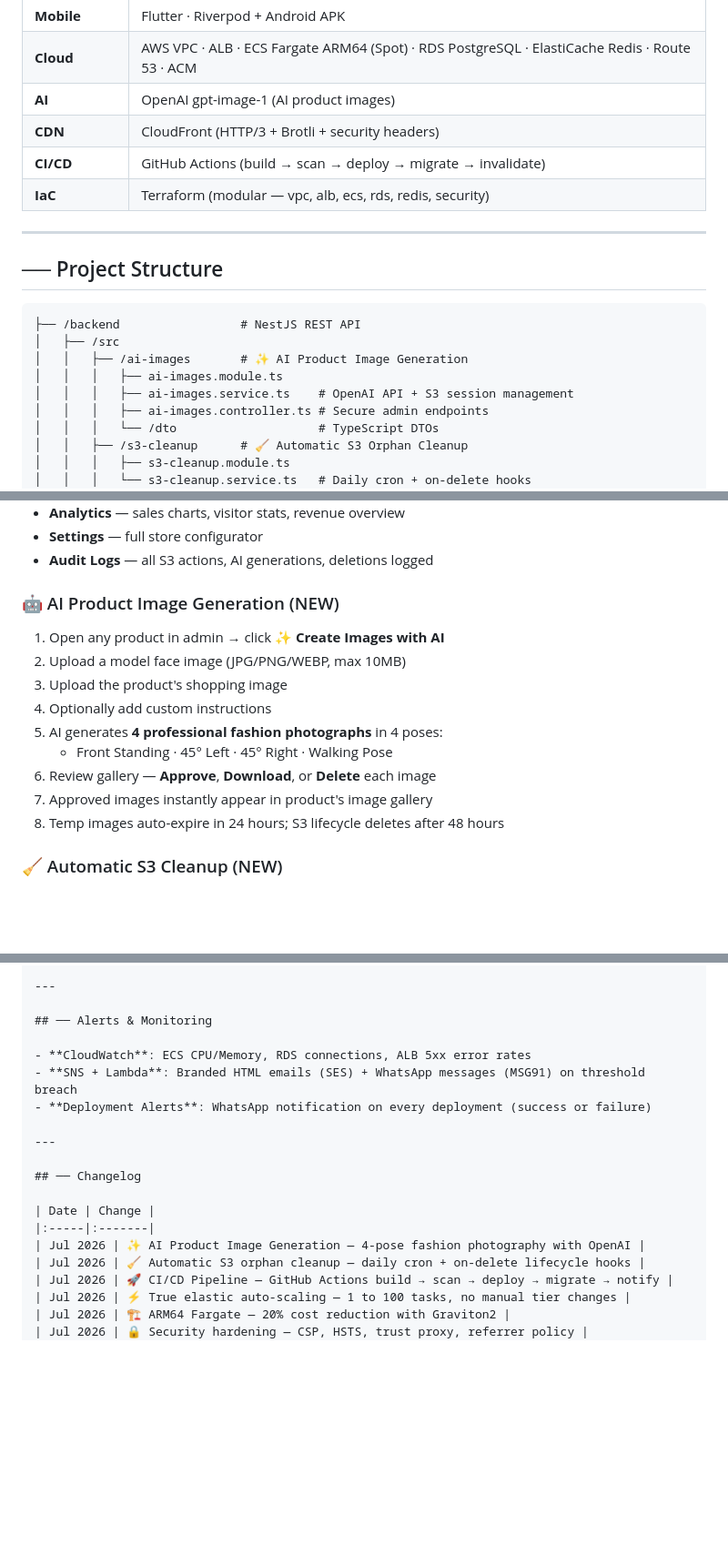
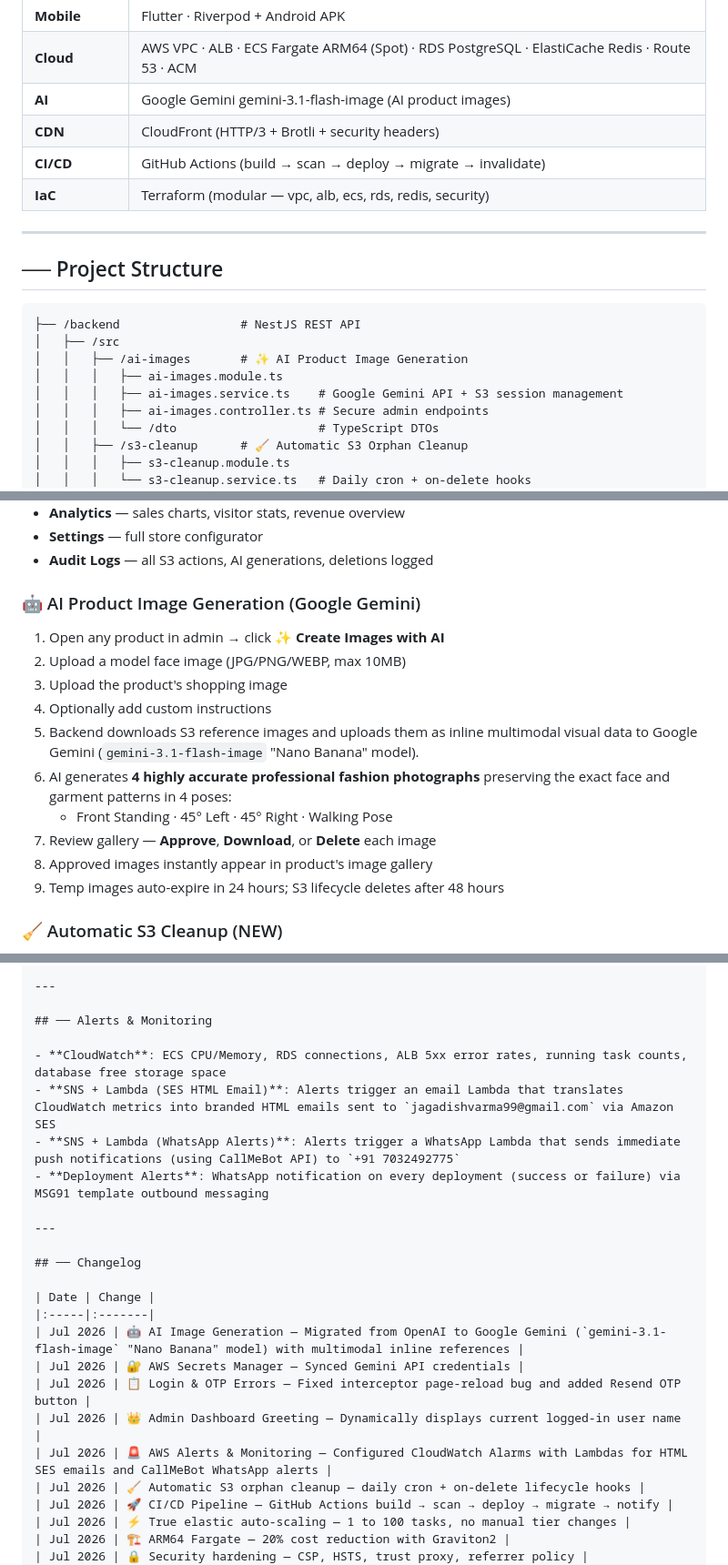
Before and after one commit to Jagadish2536/anjali-alankaram, a Markdown page: README.md, 3 parts joined by grey strips. Shown at 91% size. Drawn GitHub-style; blank space fills up the shorter version.

Commit message:
docs: update README with login fixes, Gemini image generator, and AWS CloudWatch alerting details

```diff
--- a/README.md
+++ b/README.md
@@ -69,7 +69,7 @@ graph TB
 | **Frontend** | Next.js 14 (App Router) · TailwindCSS · Zustand |
 | **Mobile** | Flutter · Riverpod + Android APK |
 | **Cloud** | AWS VPC · ALB · ECS Fargate ARM64 (Spot) · RDS PostgreSQL · ElastiCache Redis · Route 53 · ACM |
-| **AI** | OpenAI gpt-image-1 (AI product images) |
+| **AI** | Google Gemini gemini-3.1-flash-image (AI product images) |
 | **CDN** | CloudFront (HTTP/3 + Brotli + security headers) |
 | **CI/CD** | GitHub Actions (build → scan → deploy → migrate → invalidate) |
 | **IaC** | Terraform (modular — vpc, alb, ecs, rds, redis, security) |
@@ -83,7 +83,7 @@ graph TB
 │   ├── /src
 │   │   ├── /ai-images       # ✨ AI Product Image Generation
 │   │   │   ├── ai-images.module.ts
-│   │   │   ├── ai-images.service.ts    # OpenAI API + S3 session management
+│   │   │   ├── ai-images.service.ts    # Google Gemini API + S3 session management
 │   │   │   ├── ai-images.controller.ts # Secure admin endpoints
 │   │   │   └── /dto                    # TypeScript DTOs
 │   │   ├── /s3-cleanup      # 🧹 Automatic S3 Orphan Cleanup
@@ -155,16 +155,17 @@ graph TB
 - **Settings** — full store configurator
 - **Audit Logs** — all S3 actions, AI generations, deletions logged
 
-### 🤖 AI Product Image Generation (NEW)
+### 🤖 AI Product Image Generation (Google Gemini)
 1. Open any product in admin → click **✨ Create Images with AI**
 2. Upload a model face image (JPG/PNG/WEBP, max 10MB)
 3. Upload the product's shopping image
 4. Optionally add custom instructions
-5. AI generates **4 professional fashion photographs** in 4 poses:
+5. Backend downloads S3 reference images and uploads them as inline multimodal visual data to Google Gemini (`gemini-3.1-flash-image` "Nano Banana" model).
+6. AI generates **4 highly accurate professional fashion photographs** preserving the exact face and garment patterns in 4 poses:
    - Front Standing · 45° Left · 45° Right · Walking Pose
-6. Review gallery — **Approve**, **Download**, or **Delete** each image
-7. Approved images instantly appear in product's image gallery
-8. Temp images auto-expire in 24 hours; S3 lifecycle deletes after 48 hours
+7. Review gallery — **Approve**, **Download**, or **Delete** each image
+8. Approved images instantly appear in product's image gallery
+9. Temp images auto-expire in 24 hours; S3 lifecycle deletes after 48 hours
 
 ### 🧹 Automatic S3 Cleanup (NEW)
 - **On product delete**: All product images deleted from S3 asynchronously
@@ -445,9 +446,10 @@ The backend uses **Prisma DB Push** in production — applied automatically on e
 
 ## ── Alerts & Monitoring
 
-- **CloudWatch**: ECS CPU/Memory, RDS connections, ALB 5xx error rates
-- **SNS + Lambda**: Branded HTML emails (SES) + WhatsApp messages (MSG91) on threshold breach
-- **Deployment Alerts**: WhatsApp notification on every deployment (success or failure)
+- **CloudWatch**: ECS CPU/Memory, RDS connections, ALB 5xx error rates, running task counts, database free storage space
+- **SNS + Lambda (SES HTML Email)**: Alerts trigger an email Lambda that translates CloudWatch metrics into branded HTML emails sent to `jagadishvarma99@gmail.com` via Amazon SES
+- **SNS + Lambda (WhatsApp Alerts)**: Alerts trigger a WhatsApp Lambda that sends immediate push notifications (using CallMeBot API) to `+91 7032492775`
+- **Deployment Alerts**: WhatsApp notification on every deployment (success or failure) via MSG91 template outbound messaging
 
 ---
 
@@ -455,7 +457,11 @@ The backend uses **Prisma DB Push** in production — applied automatically on e
 
 | Date | Change |
 |:-----|:-------|
-| Jul 2026 | ✨ AI Product Image Generation — 4-pose fashion photography with OpenAI |
+| Jul 2026 | 🤖 AI Image Generation — Migrated from OpenAI to Google Gemini (`gemini-3.1-flash-image` "Nano Banana" model) with multimodal inline references |
+| Jul 2026 | 🔐 AWS Secrets Manager — Synced Gemini API credentials |
+| Jul 2026 | 📋 Login & OTP Errors — Fixed interceptor page-reload bug and added Resend OTP button |
+| Jul 2026 | 👑 Admin Dashboard Greeting — Dynamically displays current logged-in user name |
+| Jul 2026 | 🚨 AWS Alerts & Monitoring — Configured CloudWatch Alarms with Lambdas for HTML SES emails and CallMeBot WhatsApp alerts |
 | Jul 2026 | 🧹 Automatic S3 orphan cleanup — daily cron + on-delete lifecycle hooks |
 | Jul 2026 | 🚀 CI/CD Pipeline — GitHub Actions build → scan → deploy → migrate → notify |
 | Jul 2026 | ⚡ True elastic auto-scaling — 1 to 100 tasks, no manual tier changes |
```
Also changed, not shown: other parts of README.md (+8 -8 lines).
